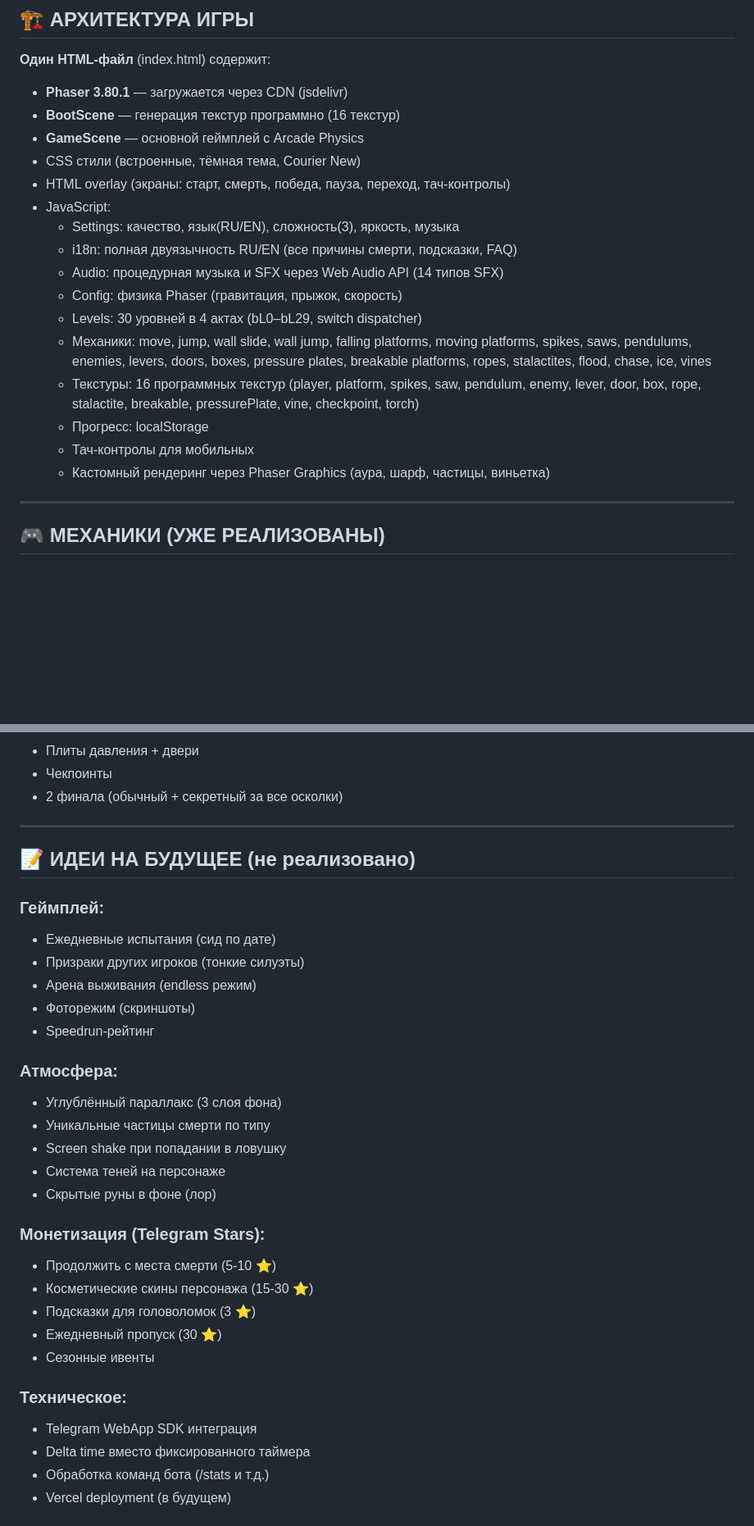
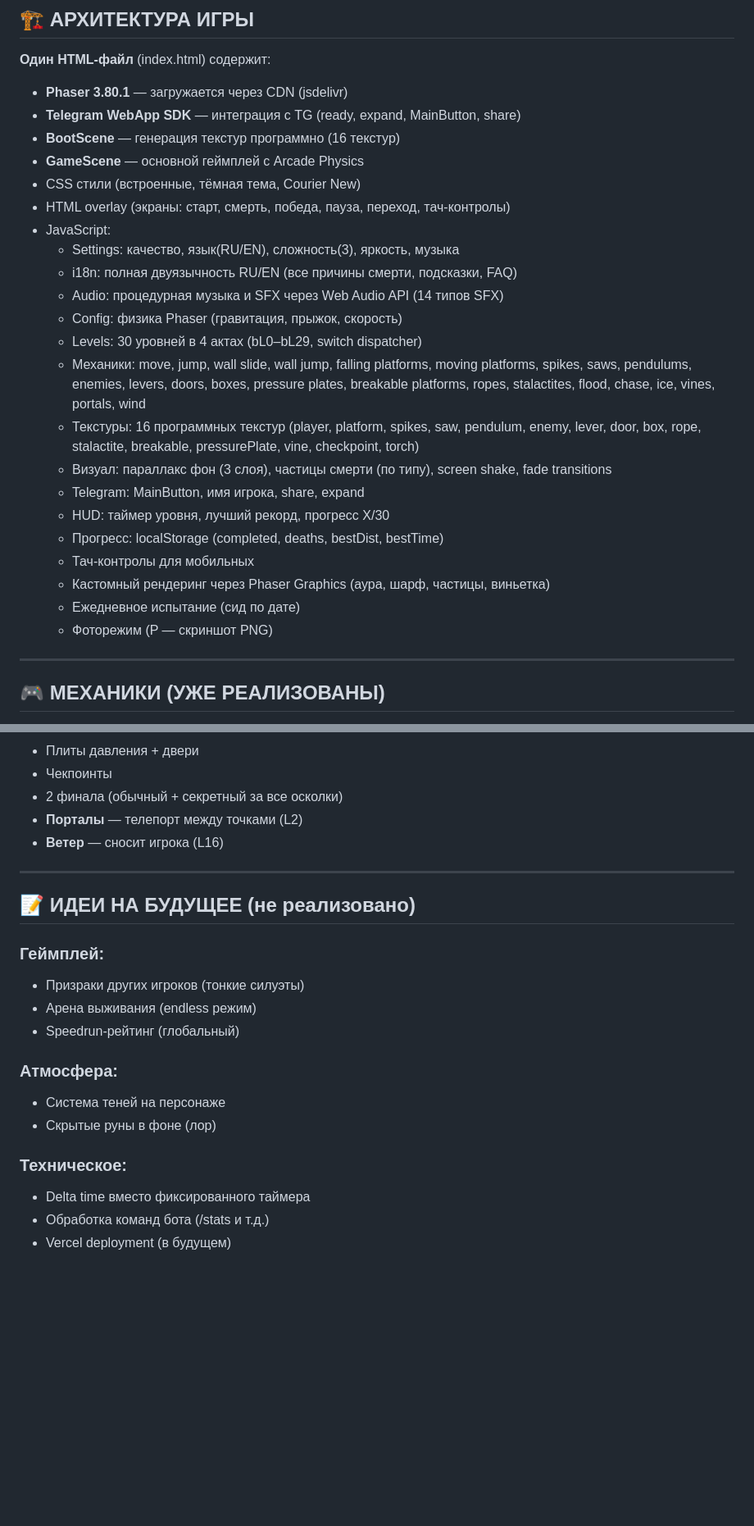
Before and after one commit to Digerr/void-game, a Markdown page: CONTEXT.md, 2 parts joined by grey strips. Shown at 82% size. Drawn GitHub-style; blank space fills up the shorter version.

Commit message:
update CONTEXT.md for v0.9.4

```diff
--- a/CONTEXT.md
+++ b/CONTEXT.md
@@ -39,6 +39,7 @@
 
 **Один HTML-файл** (index.html) содержит:
 - **Phaser 3.80.1** — загружается через CDN (jsdelivr)
+- **Telegram WebApp SDK** — интеграция с TG (ready, expand, MainButton, share)
 - **BootScene** — генерация текстур программно (16 текстур)
 - **GameScene** — основной геймплей с Arcade Physics
 - CSS стили (встроенные, тёмная тема, Courier New)
@@ -51,12 +52,17 @@
   - Levels: 30 уровней в 4 актах (bL0–bL29, switch dispatcher)
   - Механики: move, jump, wall slide, wall jump, falling platforms, moving platforms,
     spikes, saws, pendulums, enemies, levers, doors, boxes, pressure plates,
-    breakable platforms, ropes, stalactites, flood, chase, ice, vines
+    breakable platforms, ropes, stalactites, flood, chase, ice, vines, portals, wind
   - Текстуры: 16 программных текстур (player, platform, spikes, saw, pendulum,
     enemy, lever, door, box, rope, stalactite, breakable, pressurePlate, vine, checkpoint, torch)
-  - Прогресс: localStorage
+  - Визуал: параллакс фон (3 слоя), частицы смерти (по типу), screen shake, fade transitions
+  - Telegram: MainButton, имя игрока, share, expand
+  - HUD: таймер уровня, лучший рекорд, прогресс X/30
+  - Прогресс: localStorage (completed, deaths, bestDist, bestTime)
   - Тач-контролы для мобильных
   - Кастомный рендеринг через Phaser Graphics (аура, шарф, частицы, виньетка)
+  - Ежедневное испытание (сид по дате)
+  - Фоторежим (P — скриншот PNG)
 
 ---
 
@@ -85,34 +91,23 @@
 - Плиты давления + двери
 - Чекпоинты
 - 2 финала (обычный + секретный за все осколки)
+- **Порталы** — телепорт между точками (L2)
+- **Ветер** — сносит игрока (L16)
 
 ---
 
 ## 📝 ИДЕИ НА БУДУЩЕЕ (не реализовано)
 
 ### Геймплей:
-- Ежедневные испытания (сид по дате)
 - Призраки других игроков (тонкие силуэты)
 - Арена выживания (endless режим)
-- Фоторежим (скриншоты)
-- Speedrun-рейтинг
+- Speedrun-рейтинг (глобальный)
 
 ### Атмосфера:
-- Углублённый параллакс (3 слоя фона)
-- Уникальные частицы смерти по типу
-- Screen shake при попадании в ловушку
 - Система теней на персонаже
 - Скрытые руны в фоне (лор)
 
-### Монетизация (Telegram Stars):
-- Продолжить с места смерти (5-10 ⭐)
-- Косметические скины персонажа (15-30 ⭐)
-- Подсказки для головоломок (3 ⭐)
-- Ежедневный пропуск (30 ⭐)
-- Сезонные ивенты
-
 ### Техническое:
-- Telegram WebApp SDK интеграция
 - Delta time вместо фиксированного таймера
 - Обработка команд бота (/stats и т.д.)
 - Vercel deployment (в будущем)
```
Also changed, not shown: other parts of CONTEXT.md (+6 -2 lines).
